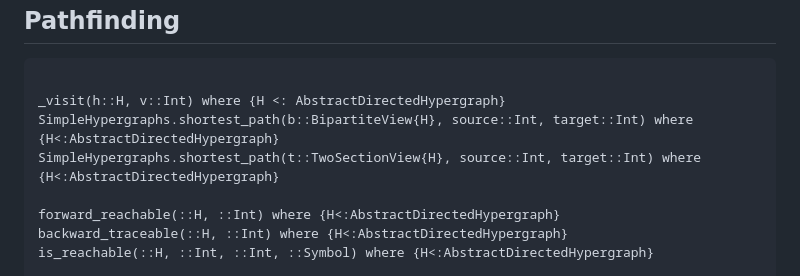
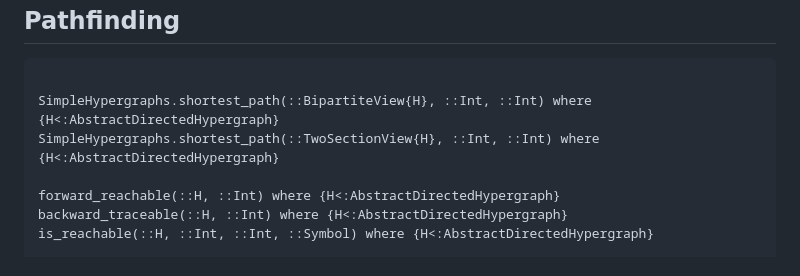
Before and after one commit to CoReACTER/SimpleDirectedHypergraphs.jl, a Markdown page: docs/src/reference.md, the part around the change. Drawn GitHub-style.

Commit message:
Really stuck here

````diff
--- a/docs/src/reference.md
+++ b/docs/src/reference.md
@@ -121,9 +121,8 @@ Pathfinding
 -----------
 ```@docs
 
-_visit(h::H, v::Int) where {H <: AbstractDirectedHypergraph}
-SimpleHypergraphs.shortest_path(b::BipartiteView{H}, source::Int, target::Int) where {H<:AbstractDirectedHypergraph}
-SimpleHypergraphs.shortest_path(t::TwoSectionView{H}, source::Int, target::Int) where {H<:AbstractDirectedHypergraph}
+SimpleHypergraphs.shortest_path(::BipartiteView{H}, ::Int, ::Int) where {H<:AbstractDirectedHypergraph}
+SimpleHypergraphs.shortest_path(::TwoSectionView{H}, ::Int, ::Int) where {H<:AbstractDirectedHypergraph}
 
 forward_reachable(::H, ::Int) where {H<:AbstractDirectedHypergraph}
 backward_traceable(::H, ::Int) where {H<:AbstractDirectedHypergraph}
````
